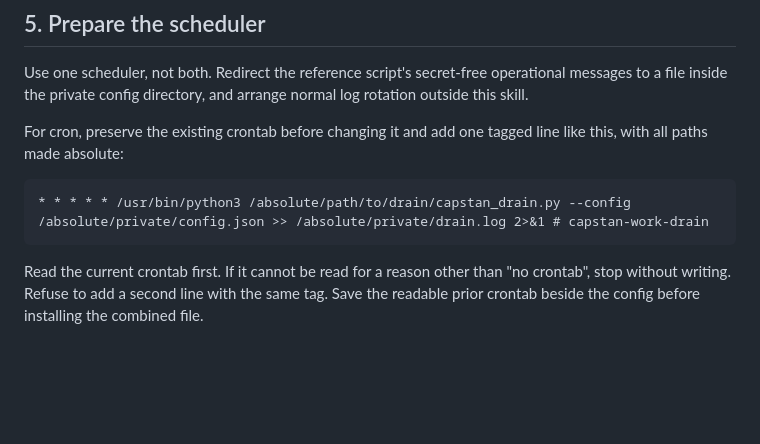
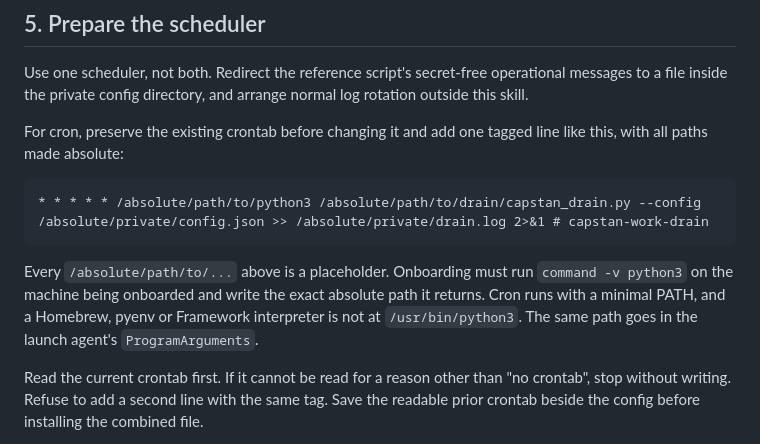
Before and after one commit to artisan-build/capstan, a Markdown page: drain/SKILL.md, the part around the change. Rendered like a GitHub page; blank space fills up the shorter version.

Commit message:
Clarify Work drain Python scheduler path
The cron example hard-coded /usr/bin/python3, which is wrong on any
machine where python3 comes from Homebrew, pyenv or the python.org
framework build. Use a placeholder instead and say that onboarding has
to write the absolute path command -v python3 returns.

Co-Authored-By: Claude Opus 5 <noreply@anthropic.com>

````diff
--- a/drain/SKILL.md
+++ b/drain/SKILL.md
@@ -83,8 +83,13 @@ For cron, preserve the existing crontab before changing it and add one tagged li
 paths made absolute:
 
 ```cron
-* * * * * /usr/bin/python3 /absolute/path/to/drain/capstan_drain.py --config /absolute/private/config.json >> /absolute/private/drain.log 2>&1 # capstan-work-drain
+* * * * * /absolute/path/to/python3 /absolute/path/to/drain/capstan_drain.py --config /absolute/private/config.json >> /absolute/private/drain.log 2>&1 # capstan-work-drain
 ```
+
+Every `/absolute/path/to/...` above is a placeholder. Onboarding must run `command -v python3` on the
+machine being onboarded and write the exact absolute path it returns. Cron runs with a minimal PATH, and a
+Homebrew, pyenv or Framework interpreter is not at `/usr/bin/python3`. The same path goes in the launch
+agent's `ProgramArguments`.
 
 Read the current crontab first. If it cannot be read for a reason other than "no crontab", stop without
 writing. Refuse to add a second line with the same tag. Save the readable prior crontab beside the config
````
